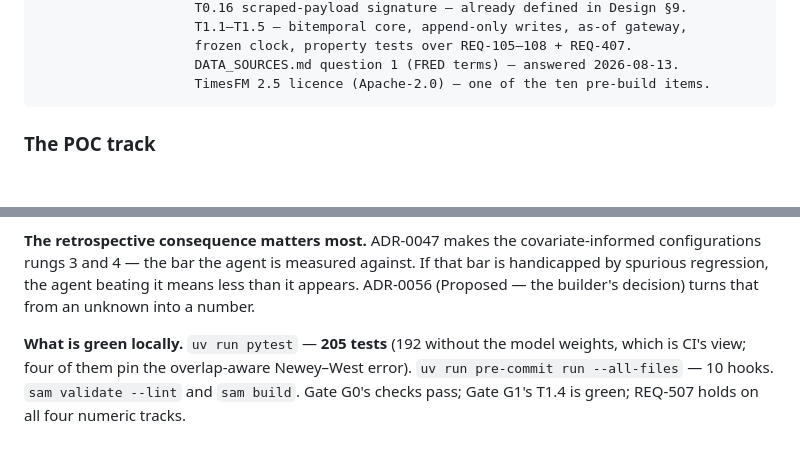
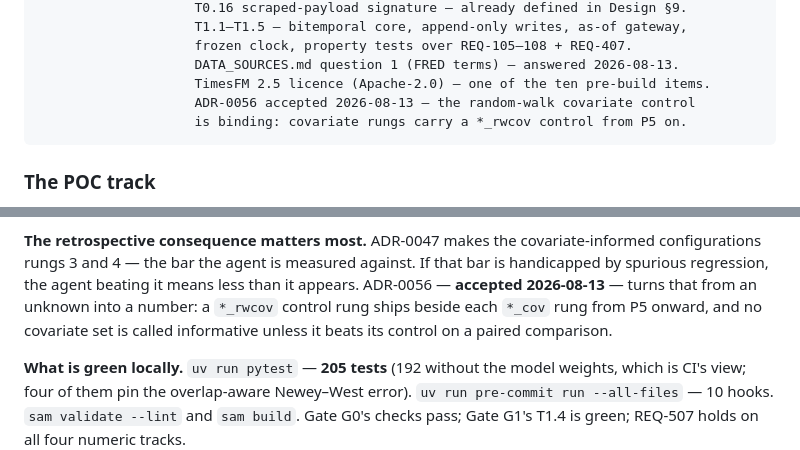
Before and after one commit to itamittech/finevents, a Markdown page: docs/Execution.md, 2 parts joined by grey strips. Drawn GitHub-style; blank space fills up the shorter version.

````diff
--- a/docs/Execution.md
+++ b/docs/Execution.md
@@ -25,6 +25,8 @@ RESOLVED:           T0.13 Python version — ADR-0054. The intersection does not
                     frozen clock, property tests over REQ-105–108 + REQ-407.
                     DATA_SOURCES.md question 1 (FRED terms) — answered 2026-08-13.
                     TimesFM 2.5 licence (Apache-2.0) — one of the ten pre-build items.
+                    ADR-0056 accepted 2026-08-13 — the random-walk covariate control
+                    is binding: covariate rungs carry a *_rwcov control from P5 on.
 ```
 
 ### The POC track
@@ -174,7 +176,9 @@ overclaimed.
 **The retrospective consequence matters most.** ADR-0047 makes the covariate-informed
 configurations rungs 3 and 4 — the bar the agent is measured against. If that bar is
 handicapped by spurious regression, the agent beating it means less than it appears.
-ADR-0056 (Proposed — the builder's decision) turns that from an unknown into a number.
+ADR-0056 — **accepted 2026-08-13** — turns that from an unknown into a number: a
+`*_rwcov` control rung ships beside each `*_cov` rung from P5 onward, and no covariate
+set is called informative unless it beats its control on a paired comparison.
 
 **What is green locally.** `uv run pytest` — **205 tests** (192 without the model weights,
 which is CI's view; four of them pin the overlap-aware Newey–West error). `uv run
````
Also changed, not shown: docs/adr/0056-random-walk-covariate-control.md (+2 -2 lines), docs/adr/README.md (+1 -1 lines).
